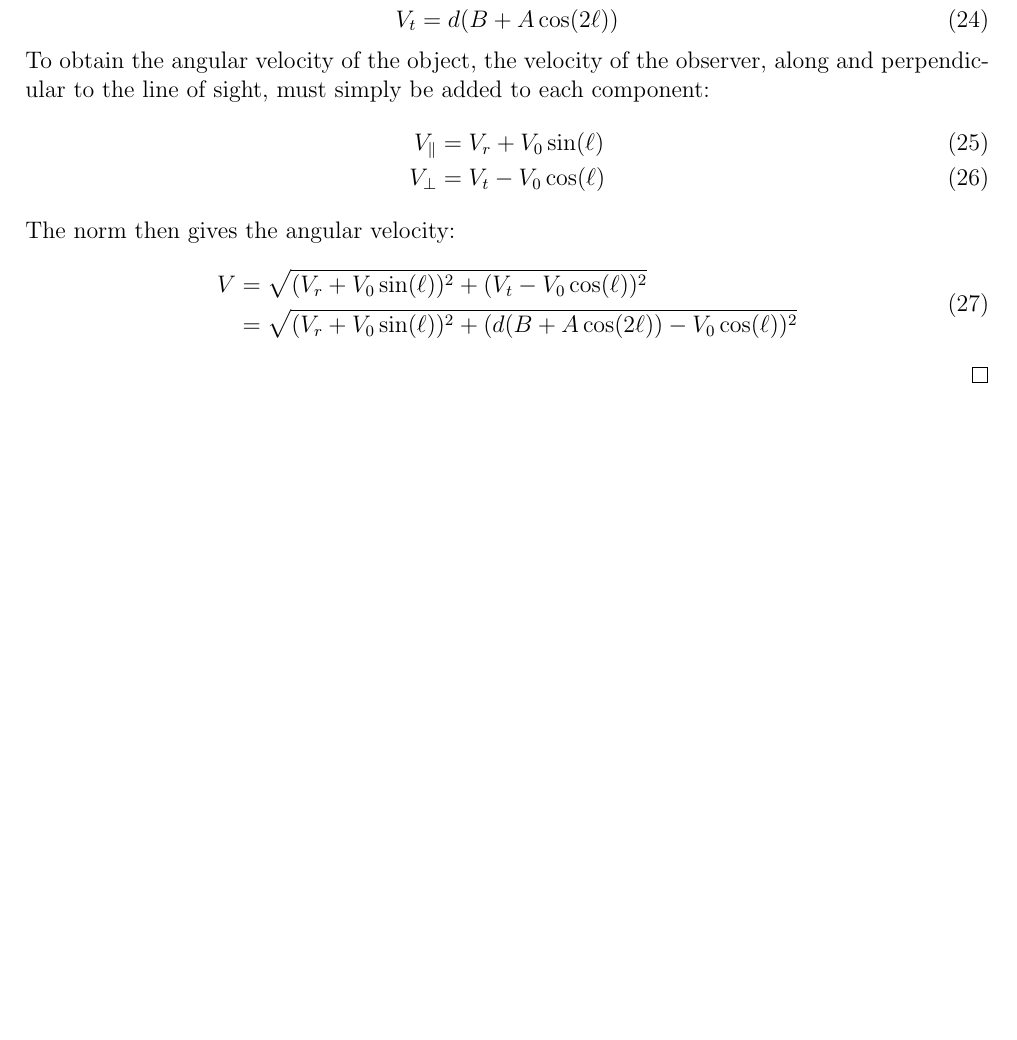
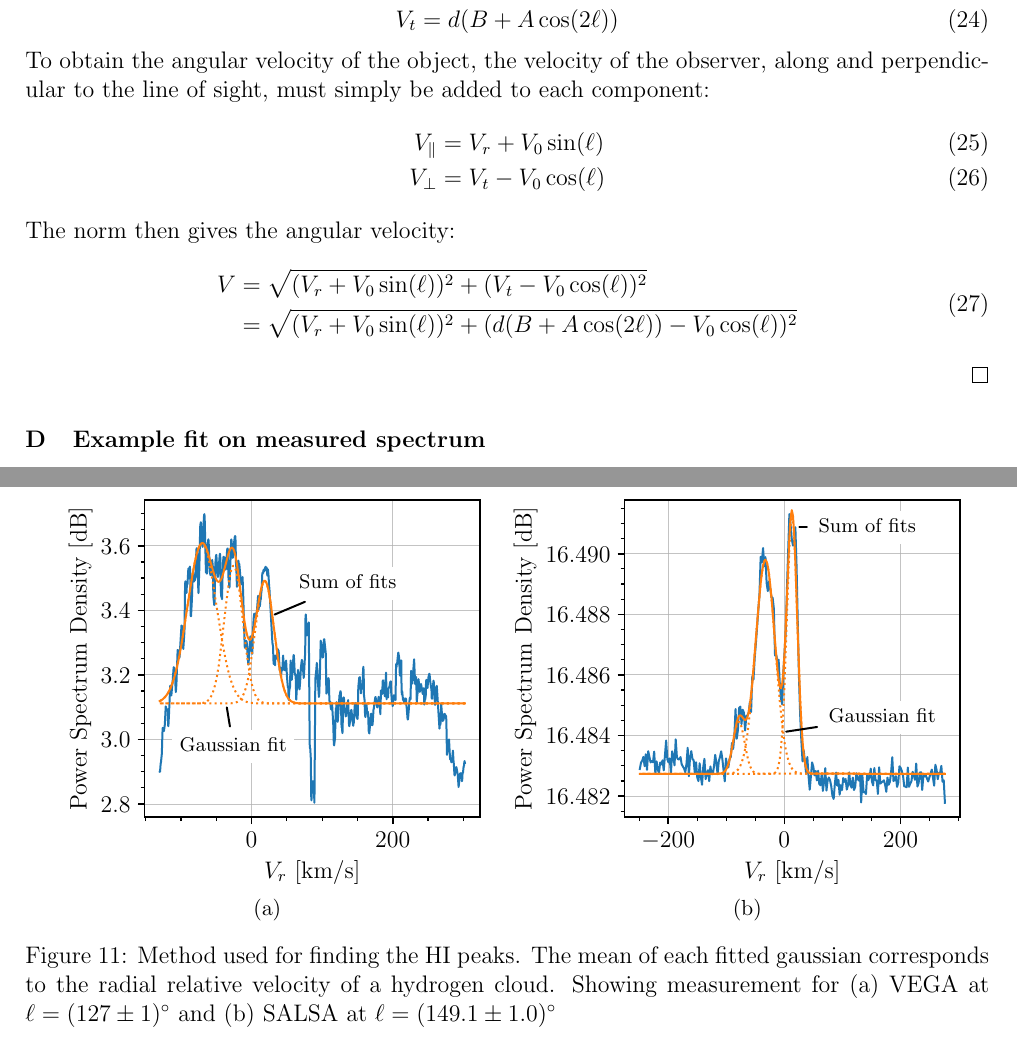
Before and after one commit to TomVdt/TPIII, a LaTeX document (04-radiotelescope/rapport.tex, which reads 04-radiotelescope/sections/5-appendix.tex): part of page 14 of 14 before the commit and two parts of pages 14 and 15 of 15 after it, the two joined at a grey line, cut so that both start at the same text, the shorter picture padded with empty space. Compiled offline with pdfLaTeX.

Commit message:
uhhhh fits

```diff
--- a/04-radiotelescope/sections/5-appendix.tex
+++ b/04-radiotelescope/sections/5-appendix.tex
@@ -74,3 +74,22 @@ There are multiple cases: for $90^\circ < \ell < 270^\circ$, only the positive s
         \end{aligned}
     \end{equation}
 \end{proof}
+
+\section{Example fit on measured spectrum}
+\label{sec:fittings}
+
+\begin{figure}[htbp]
+    \centering
+    \begin{subfigure}{0.49\textwidth}
+        \includegraphics{figures/VEGA2_fit_l_127.pdf}
+        \caption{}
+        \label{fig:fit_VEGA}
+    \end{subfigure}
+    \begin{subfigure}{0.49\textwidth}
+        \includegraphics{figures/SALSA_fit_l_124.9.pdf}
+        \caption{}
+        \label{fig:fit_SALSA}
+    \end{subfigure}
+    \caption{Method used for finding the HI peaks. The mean of each fitted gaussian corresponds to the radial relative velocity of a hydrogen cloud. Showing measurement for (a) VEGA at $\ell = (127 \pm 1)^\circ$ and (b) SALSA at $\ell = (149.1 \pm 1.0)^\circ$}
+    \label{fig:look_at_these_fits_please}
+\end{figure}
```
Also changed, not shown: 04-radiotelescope/sections/2-results.tex (+1 -1 lines), 04-radiotelescope/figures/SALSA_fit_l_124.9.pdf (added), 04-radiotelescope/figures/VEGA2_fit_l_127.pdf (added), 04-radiotelescope/sections/5-appendix.tex (4 more changed lines), 2 other files.
